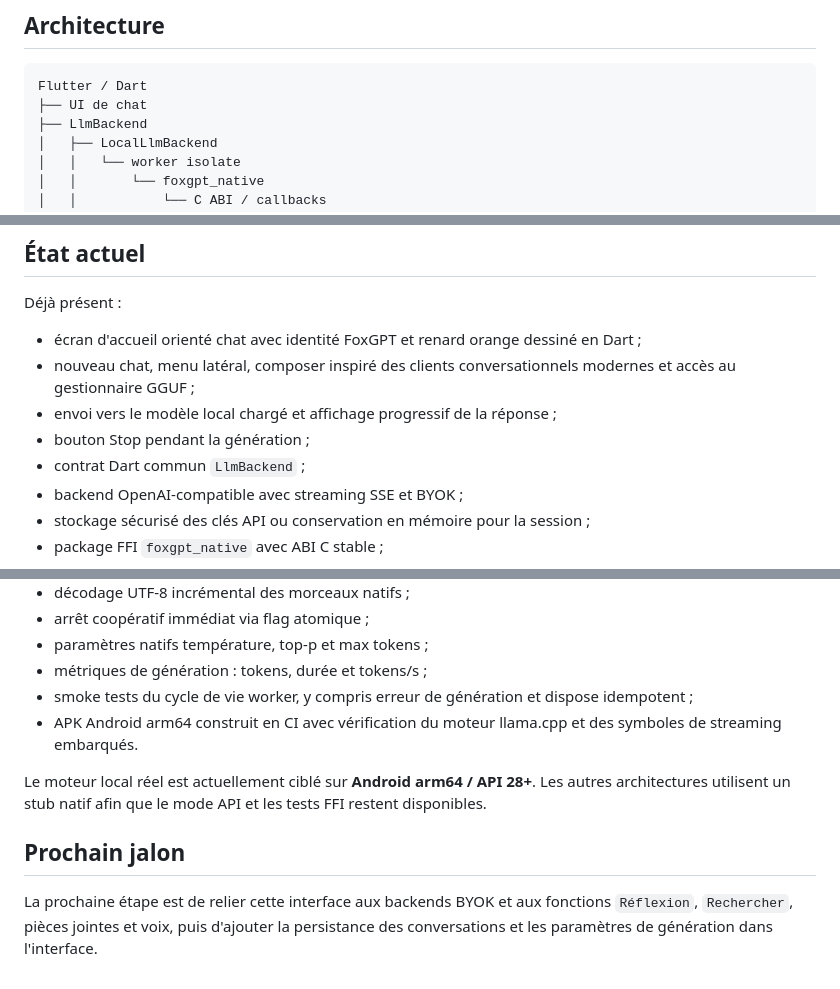
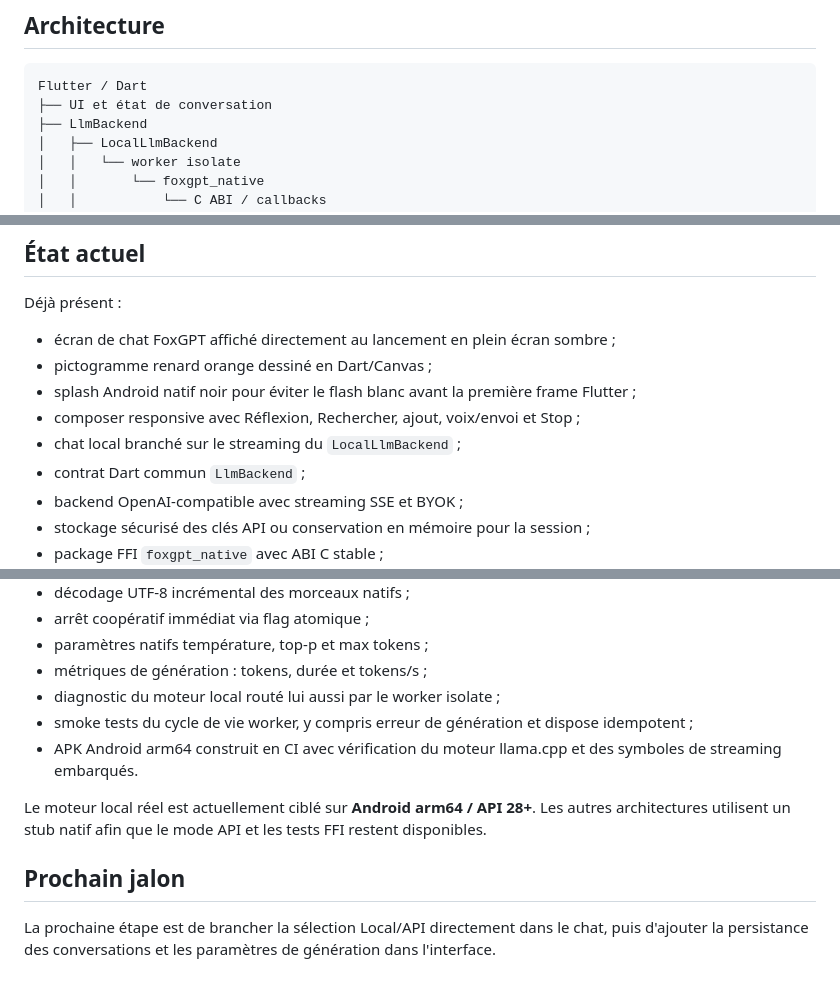
Before and after one commit to GhostPunishR/FoxLLM, a Markdown page: README.md, 3 parts joined by grey strips. GitHub-like rendering.

Commit message:
Documenter l'accueil chat plein écran

````diff
--- a/README.md
+++ b/README.md
@@ -21,7 +21,7 @@ FoxGPT est un client LLM Android hybride construit avec **Flutter/Dart + C++**.
 
 ```text
 Flutter / Dart
-├── UI de chat
+├── UI et état de conversation
 ├── LlmBackend
 │   ├── LocalLlmBackend
 │   │   └── worker isolate
@@ -42,10 +42,11 @@ La documentation détaillée se trouve dans [`docs/ARCHITECTURE.md`](docs/ARCHIT
 
 Déjà présent :
 
-- écran d'accueil orienté chat avec identité FoxGPT et renard orange dessiné en Dart ;
-- nouveau chat, menu latéral, composer inspiré des clients conversationnels modernes et accès au gestionnaire GGUF ;
-- envoi vers le modèle local chargé et affichage progressif de la réponse ;
-- bouton Stop pendant la génération ;
+- écran de chat FoxGPT affiché directement au lancement en plein écran sombre ;
+- pictogramme renard orange dessiné en Dart/Canvas ;
+- splash Android natif noir pour éviter le flash blanc avant la première frame Flutter ;
+- composer responsive avec Réflexion, Rechercher, ajout, voix/envoi et Stop ;
+- chat local branché sur le streaming du `LocalLlmBackend` ;
 - contrat Dart commun `LlmBackend` ;
 - backend OpenAI-compatible avec streaming SSE et BYOK ;
 - stockage sécurisé des clés API ou conservation en mémoire pour la session ;
@@ -63,6 +64,7 @@ Déjà présent :
 - arrêt coopératif immédiat via flag atomique ;
 - paramètres natifs température, top-p et max tokens ;
 - métriques de génération : tokens, durée et tokens/s ;
+- diagnostic du moteur local routé lui aussi par le worker isolate ;
 - smoke tests du cycle de vie worker, y compris erreur de génération et dispose idempotent ;
 - APK Android arm64 construit en CI avec vérification du moteur llama.cpp et des symboles de streaming embarqués.
 
@@ -70,4 +72,4 @@ Le moteur local réel est actuellement ciblé sur **Android arm64 / API 28+**. L
 
 ## Prochain jalon
 
-La prochaine étape est de relier cette interface aux backends BYOK et aux fonctions `Réflexion`, `Rechercher`, pièces jointes et voix, puis d'ajouter la persistance des conversations et les paramètres de génération dans l'interface.
+La prochaine étape est de brancher la sélection Local/API directement dans le chat, puis d'ajouter la persistance des conversations et les paramètres de génération dans l'interface.
````
